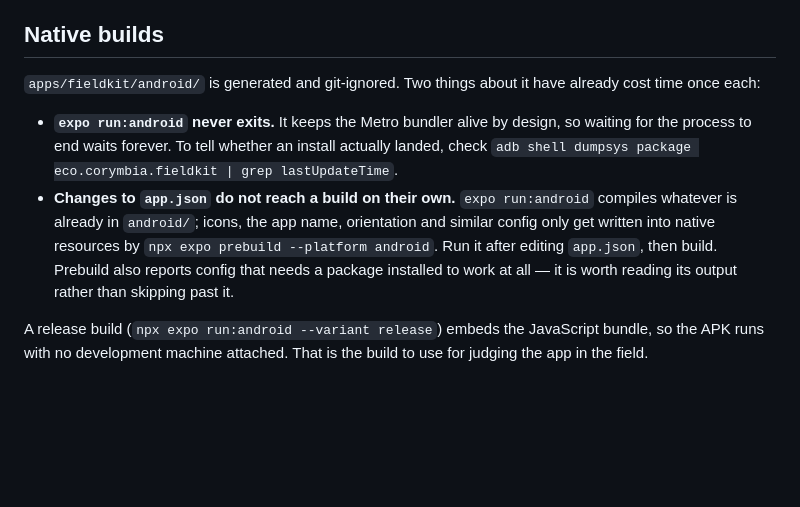
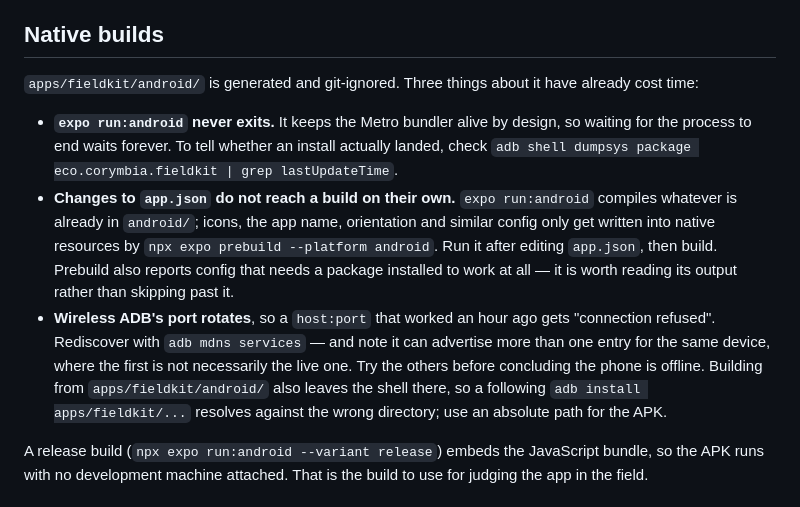
Before and after one commit to MagicIndustries/CorymbiaAndroidFieldKit, a Markdown page: CLAUDE.md, the part around the change. GitHub-like rendering; blank space fills up the shorter version.

Commit message:
docs: record the wireless ADB traps that have now cost time twice
The port rotates between sessions, and mdns can advertise more than one entry for
the same device where the first is dead. Building from android/ also leaves the
shell there, so a relative APK path in the following adb install silently resolves
against the wrong directory.

Co-Authored-By: Claude Opus 5 (1M context) <noreply@anthropic.com>
Claude-Session: https://claude.ai/code/session_01E5UkRfbRSagHNeYr5imHyi

```diff
--- a/CLAUDE.md
+++ b/CLAUDE.md
@@ -30,8 +30,8 @@ Commands, from the repository root:
 
 ## Native builds
 
-`apps/fieldkit/android/` is generated and git-ignored. Two things about it have
-already cost time once each:
+`apps/fieldkit/android/` is generated and git-ignored. Three things about it have
+already cost time:
 
 - **`expo run:android` never exits.** It keeps the Metro bundler alive by design, so
   waiting for the process to end waits forever. To tell whether an install actually
@@ -42,6 +42,13 @@ already cost time once each:
   --platform android`. Run it after editing `app.json`, then build. Prebuild also
   reports config that needs a package installed to work at all — it is worth reading
   its output rather than skipping past it.
+- **Wireless ADB's port rotates**, so a `host:port` that worked an hour ago gets
+  "connection refused". Rediscover with `adb mdns services` — and note it can
+  advertise more than one entry for the same device, where the first is not
+  necessarily the live one. Try the others before concluding the phone is offline.
+  Building from `apps/fieldkit/android/` also leaves the shell there, so a following
+  `adb install apps/fieldkit/...` resolves against the wrong directory; use an
+  absolute path for the APK.
 
 A release build (`npx expo run:android --variant release`) embeds the JavaScript
 bundle, so the APK runs with no development machine attached. That is the build to
```
